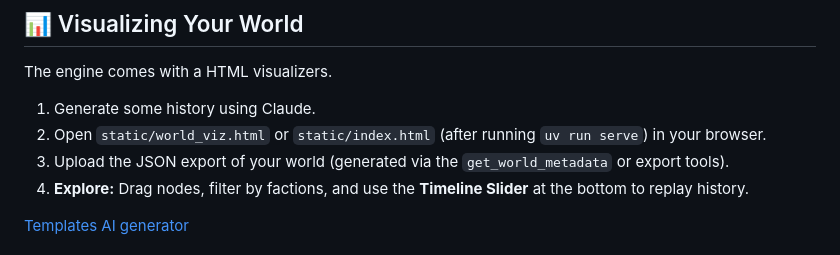
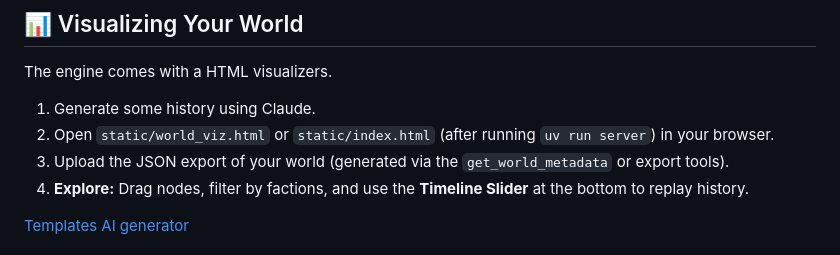
Before and after one commit to Watashicuvu/world-history-engine, a Markdown page: README.md, the part around the change. Drawn GitHub-style.

```diff
--- a/README.md
+++ b/README.md
@@ -94,7 +94,7 @@ And add [description](system_prompt.md)
 The engine comes with a HTML visualizers.
 
 1.  Generate some history using Claude.
-2.  Open `static/world_viz.html` or `static/index.html` (after running `uv run serve`) in your browser.
+2.  Open `static/world_viz.html` or `static/index.html` (after running `uv run server`) in your browser.
 3.  Upload the JSON export of your world (generated via the `get_world_metadata` or export tools).
 4.  **Explore:** Drag nodes, filter by factions, and use the **Timeline Slider** at the bottom to replay history.
 
```
